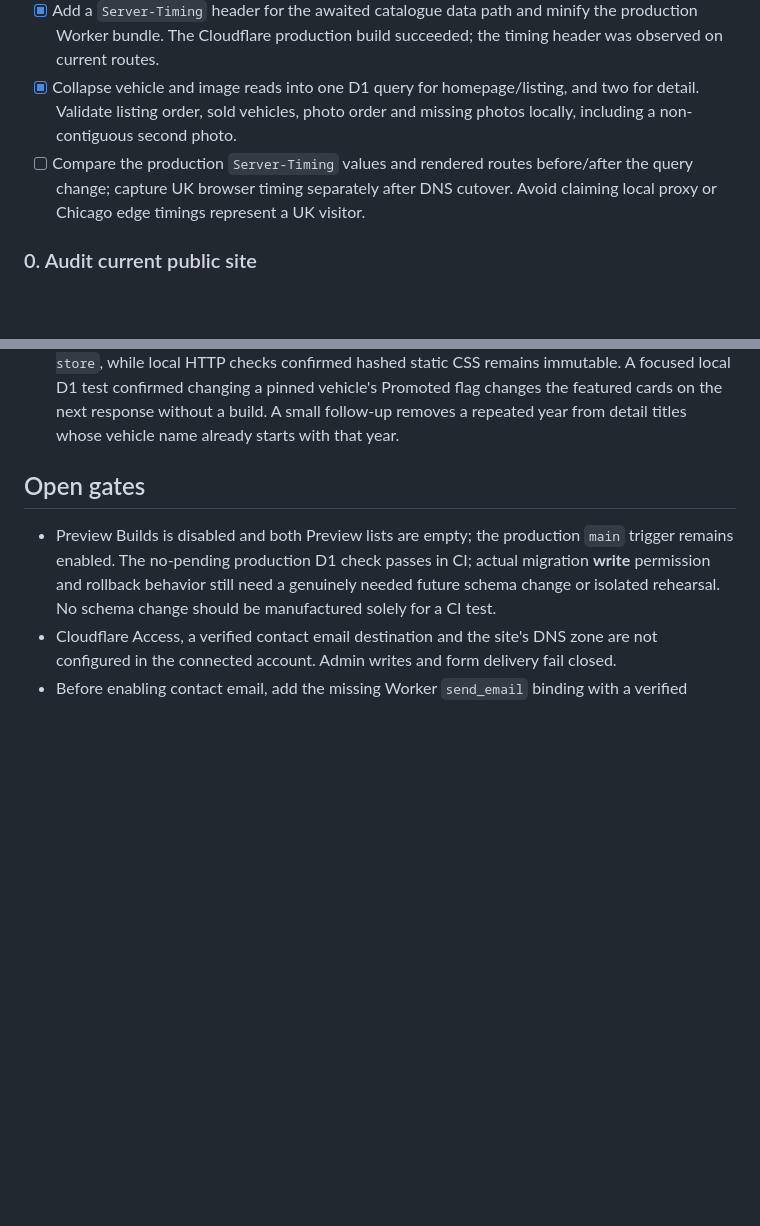
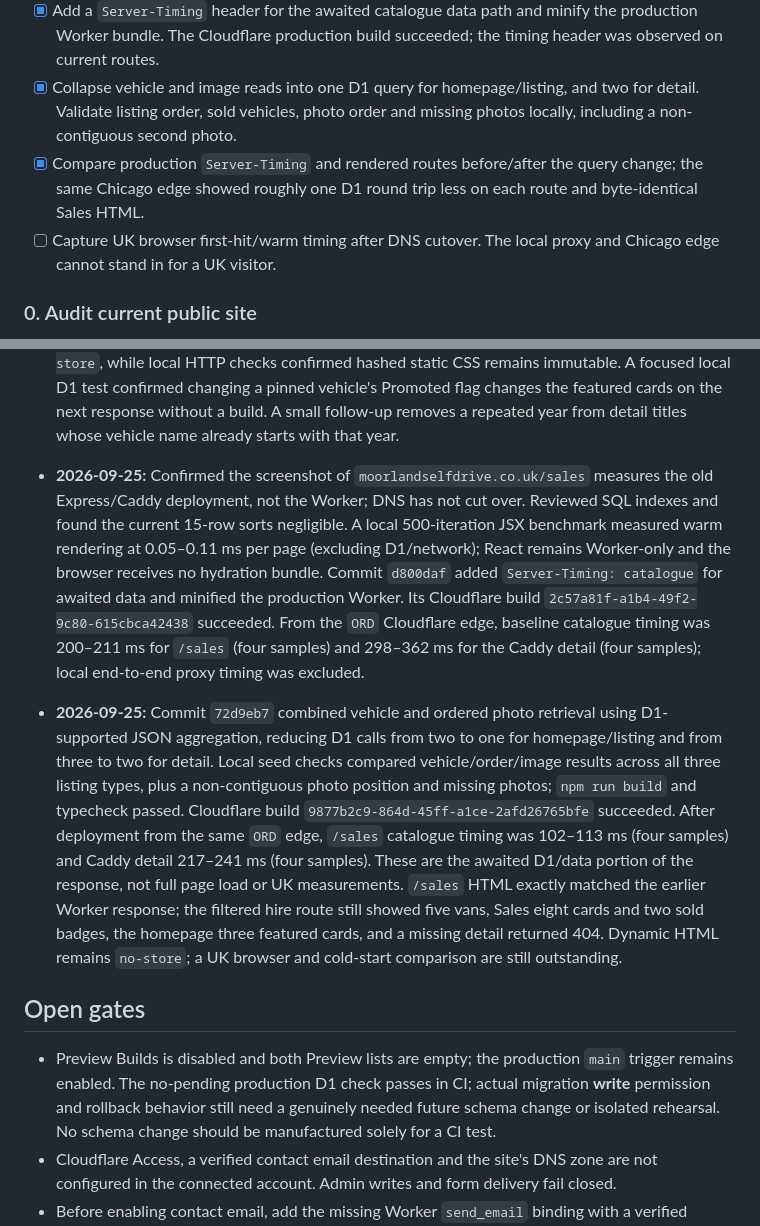
Before and after one commit to lewisbooth/msd-vehicle-solutions, a Markdown page: MIGRATION_PLAN.md, 2 parts joined by grey strips. GitHub-like rendering; blank space fills up the shorter version.

Commit message:
Log measured Worker catalogue query improvement

```diff
--- a/MIGRATION_PLAN.md
+++ b/MIGRATION_PLAN.md
@@ -70,7 +70,8 @@ Observed directly from the three public listing pages and each vehicle detail pa
 - [x] Profile warm JSX markup rendering locally and keep React as a Worker-only template engine. No public React/hydration is shipped; warm render CPU is below a millisecond in the local benchmark.
 - [x] Add a `Server-Timing` header for the awaited catalogue data path and minify the production Worker bundle. The Cloudflare production build succeeded; the timing header was observed on current routes.
 - [x] Collapse vehicle and image reads into one D1 query for homepage/listing, and two for detail. Validate listing order, sold vehicles, photo order and missing photos locally, including a non-contiguous second photo.
-- [ ] Compare the production `Server-Timing` values and rendered routes before/after the query change; capture UK browser timing separately after DNS cutover. Avoid claiming local proxy or Chicago edge timings represent a UK visitor.
+- [x] Compare production `Server-Timing` and rendered routes before/after the query change; the same Chicago edge showed roughly one D1 round trip less on each route and byte-identical Sales HTML.
+- [ ] Capture UK browser first-hit/warm timing after DNS cutover. The local proxy and Chicago edge cannot stand in for a UK visitor.
 
 ### 0. Audit current public site
 
@@ -166,6 +167,8 @@ Public [DNS lookup](https://www.who.is/dns/moorlandselfdrive.co.uk) on 2026-09-2
 - **2026-09-25:** Began phase 4 to replace the above static HTML/hydration with Worker-rendered HTML from D1. Reused existing JSX as server-only templates; browser now receives complete filtered markup and a ~3 KB interaction bundle, with no public React hydration. The public build fingerprints CSS/JS and explicitly removes stale prerendered HTML, which would otherwise bypass D1. Worker renders homepage featured cards, listings, details and sitemap from indexed D1 queries, with `Cache-Control: no-store`; admin copy and normal publishing instructions now describe immediate visibility. `npm run build`, Worker typecheck and `wrangler deploy --dry-run` passed.
 - **2026-09-25:** Local Wrangler HTTP smoke used an isolated D1 seeded with 15 currently visible vehicles and 15 photo pairs, without remote writes. Home rendered three featured cards, `?size=all-vans` five prefiltered hire cards, sales eight cards and two sold badges; all 15 details, including `(72)`, responded 200. Dynamic sitemap listed exactly 15 vehicles; unknown/removed routes returned real 404 and invalid size a 400. Admin HTML and fingerprinted CSS stayed on Static Assets. A local D1 edit removed the Caddy from listing, detail and sitemap on the next request; restoring D1 restored each without a build. Browser hydration payload/scripts were absent. A focused review fixed slash redirects, a no-JS mobile navigation fallback and a safe no-JS contact fallback. Production deployment and browser verification follow.
 - **2026-09-25:** `main` commit `ea10398` triggered successful Workers Build `735e58df-5778-4cb1-b16b-31c36ecc55e8`: public CSS/JS and separate admin built, the production D1 migration gate reported no pending migrations, and the Worker deployed. On the production `workers.dev` site, filtered hire `?size=all-vans` rendered five cards with All vans selected; Sales rendered eight cards and two sold badges; home displayed three featured cards; a `(72)` detail loaded; admin stayed fail-closed; no public hydration payload was present. The Ford Fiesta detail loaded a 1000px R2 image. A production header check confirmed dynamic HTML `Cache-Control: no-store`, while local HTTP checks confirmed hashed static CSS remains immutable. A focused local D1 test confirmed changing a pinned vehicle's Promoted flag changes the featured cards on the next response without a build. A small follow-up removes a repeated year from detail titles whose vehicle name already starts with that year.
+- **2026-09-25:** Confirmed the screenshot of `moorlandselfdrive.co.uk/sales` measures the old Express/Caddy deployment, not the Worker; DNS has not cut over. Reviewed SQL indexes and found the current 15-row sorts negligible. A local 500-iteration JSX benchmark measured warm rendering at 0.05–0.11 ms per page (excluding D1/network); React remains Worker-only and the browser receives no hydration bundle. Commit `d800daf` added `Server-Timing: catalogue` for awaited data and minified the production Worker. Its Cloudflare build `2c57a81f-a1b4-49f2-9c80-615cbca42438` succeeded. From the `ORD` Cloudflare edge, baseline catalogue timing was 200–211 ms for `/sales` (four samples) and 298–362 ms for the Caddy detail (four samples); local end-to-end proxy timing was excluded.
+- **2026-09-25:** Commit `72d9eb7` combined vehicle and ordered photo retrieval using D1-supported JSON aggregation, reducing D1 calls from two to one for homepage/listing and from three to two for detail. Local seed checks compared vehicle/order/image results across all three listing types, plus a non-contiguous photo position and missing photos; `npm run build` and typecheck passed. Cloudflare build `9877b2c9-864d-45ff-a1ce-2afd26765bfe` succeeded. After deployment from the same `ORD` edge, `/sales` catalogue timing was 102–113 ms (four samples) and Caddy detail 217–241 ms (four samples). These are the awaited D1/data portion of the response, not full page load or UK measurements. `/sales` HTML exactly matched the earlier Worker response; the filtered hire route still showed five vans, Sales eight cards and two sold badges, the homepage three featured cards, and a missing detail returned 404. Dynamic HTML remains `no-store`; a UK browser and cold-start comparison are still outstanding.
 
 ## Open gates
 
```
